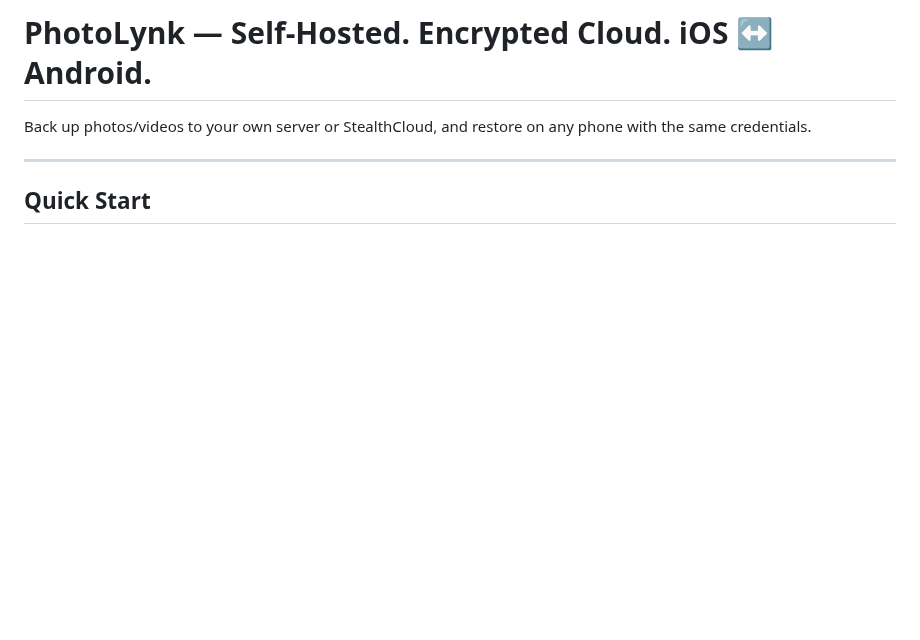
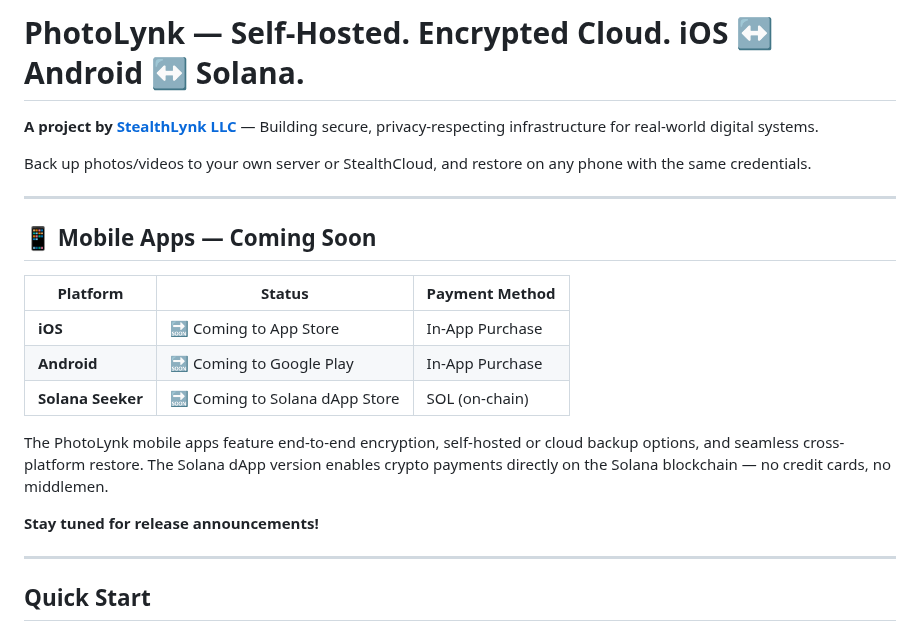
Before and after one commit to viktorvishyn369/PhotoLynk-iOS-Android, a Markdown page: README.md, the part around one of its changes. Rendered like a GitHub page; blank space fills up the shorter version.

Commit message:
Update README with company info, mobile apps announcement, and legal links

```diff
--- a/README.md
+++ b/README.md
@@ -1,6 +1,22 @@
-# PhotoLynk — Self‑Hosted. Encrypted Cloud. iOS ↔ Android.
+# PhotoLynk — Self‑Hosted. Encrypted Cloud. iOS ↔ Android ↔ Solana.
+
+**A project by [StealthLynk LLC](https://stealthlynk.io)** — Building secure, privacy-respecting infrastructure for real-world digital systems.
 
 Back up photos/videos to your own server or StealthCloud, and restore on any phone with the same credentials.
+
+---
+
+## 📱 Mobile Apps — Coming Soon
+
+| Platform | Status | Payment Method |
+|----------|--------|----------------|
+| **iOS** | 🔜 Coming to App Store | In-App Purchase |
+| **Android** | 🔜 Coming to Google Play | In-App Purchase |
+| **Solana Seeker** | 🔜 Coming to Solana dApp Store | SOL (on-chain) |
+
+The PhotoLynk mobile apps feature end-to-end encryption, self-hosted or cloud backup options, and seamless cross-platform restore. The Solana dApp version enables crypto payments directly on the Solana blockchain — no credit cards, no middlemen.
+
+**Stay tuned for release announcements!**
 
 ---
 
```
Also changed, not shown: other parts of README.md (+7 -1 lines).
